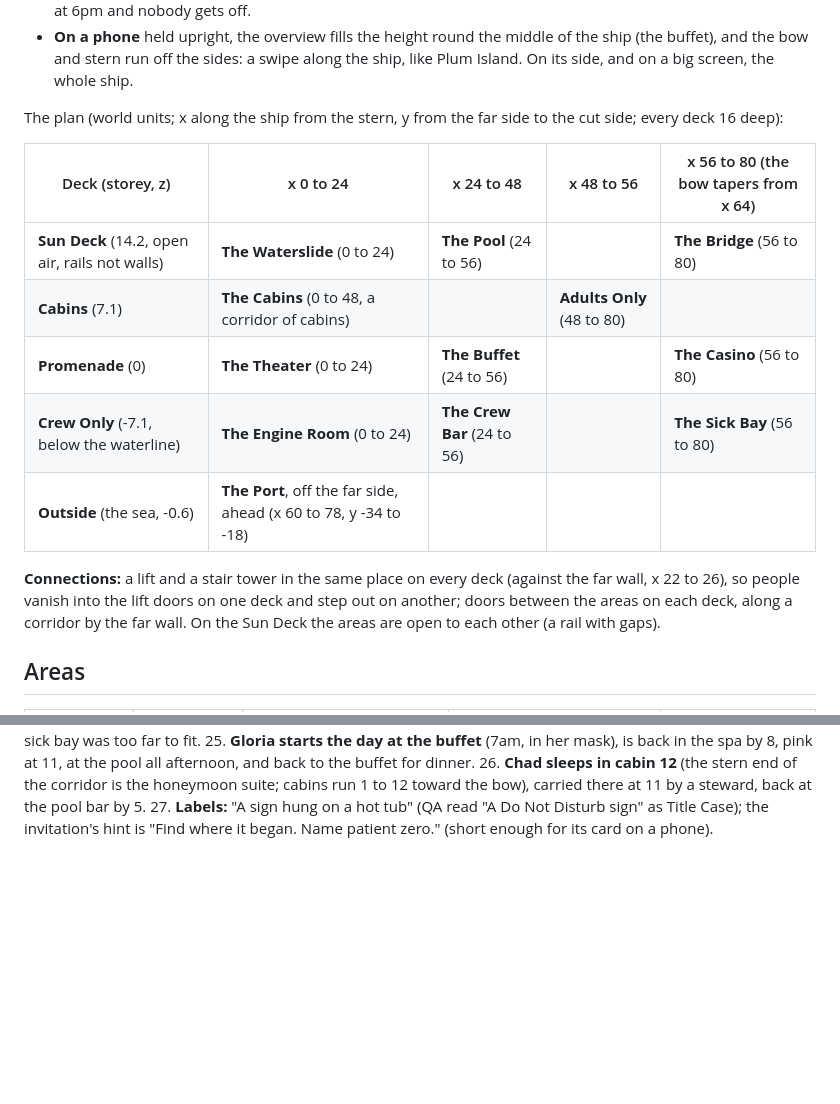
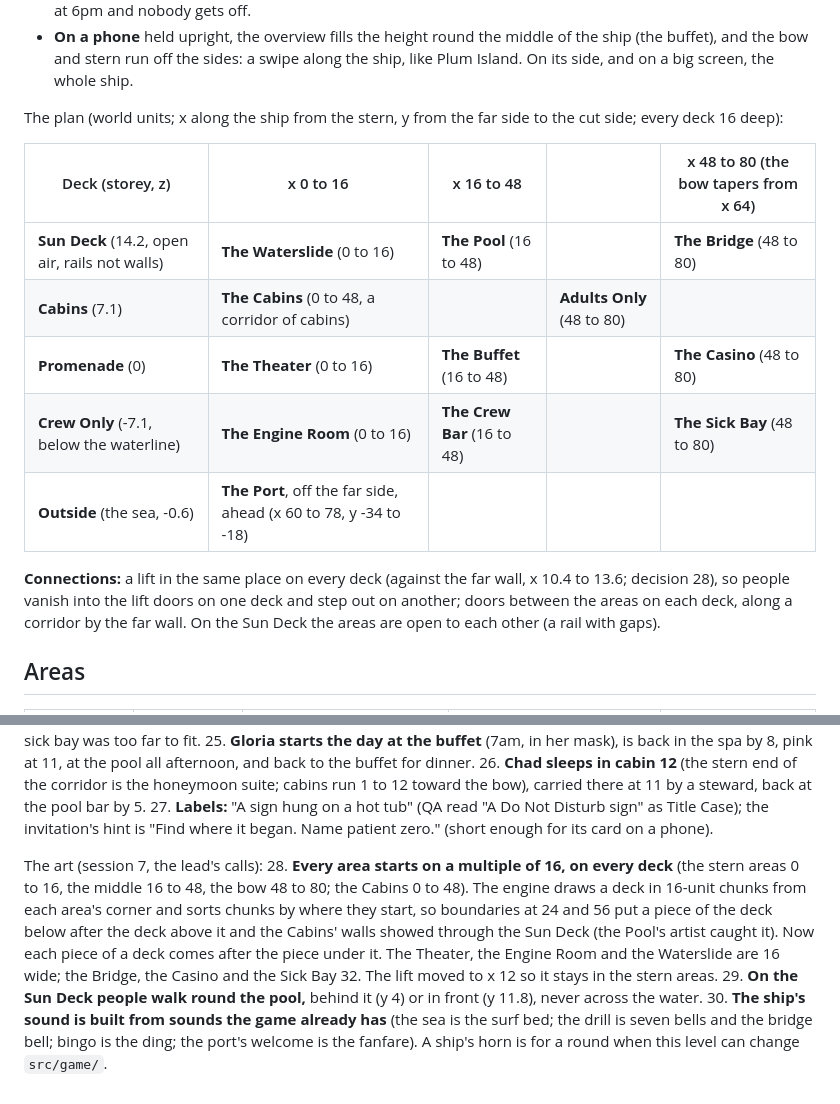
Before and after one commit to uxpreview/squares, a Markdown page: docs/levels/cruise.md, 2 parts joined by grey strips. Rendered like a GitHub page; blank space fills up the shorter version.

Commit message:
Brief: the realigned areas, decisions 28 to 30
Co-Authored-By: Claude Opus 5.5 <noreply@anthropic.com>

```diff
--- a/docs/levels/cruise.md
+++ b/docs/levels/cruise.md
@@ -56,15 +56,15 @@ The culprit's card is **"Someone else?"** (a plain shadow and a question mark),
 
 The plan (world units; x along the ship from the stern, y from the far side to the cut side; every deck 16 deep):
 
-| Deck (storey, z) | x 0 to 24 | x 24 to 48 | x 48 to 56 | x 56 to 80 (the bow tapers from x 64) |
+| Deck (storey, z) | x 0 to 16 | x 16 to 48 | | x 48 to 80 (the bow tapers from x 64) |
 | --- | --- | --- | --- | --- |
-| **Sun Deck** (14.2, open air, rails not walls) | **The Waterslide** (0 to 24) | **The Pool** (24 to 56) | | **The Bridge** (56 to 80) |
+| **Sun Deck** (14.2, open air, rails not walls) | **The Waterslide** (0 to 16) | **The Pool** (16 to 48) | | **The Bridge** (48 to 80) |
 | **Cabins** (7.1) | **The Cabins** (0 to 48, a corridor of cabins) | | **Adults Only** (48 to 80) | |
-| **Promenade** (0) | **The Theater** (0 to 24) | **The Buffet** (24 to 56) | | **The Casino** (56 to 80) |
-| **Crew Only** (-7.1, below the waterline) | **The Engine Room** (0 to 24) | **The Crew Bar** (24 to 56) | | **The Sick Bay** (56 to 80) |
+| **Promenade** (0) | **The Theater** (0 to 16) | **The Buffet** (16 to 48) | | **The Casino** (48 to 80) |
+| **Crew Only** (-7.1, below the waterline) | **The Engine Room** (0 to 16) | **The Crew Bar** (16 to 48) | | **The Sick Bay** (48 to 80) |
 | **Outside** (the sea, -0.6) | **The Port**, off the far side, ahead (x 60 to 78, y -34 to -18) | | | |
 
-**Connections:** a lift and a stair tower in the same place on every deck (against the far wall, x 22 to 26), so people vanish into the lift doors on one deck and step out on another; doors between the areas on each deck, along a corridor by the far wall. On the Sun Deck the areas are open to each other (a rail with gaps).
+**Connections:** a lift in the same place on every deck (against the far wall, x 10.4 to 13.6; decision 28), so people vanish into the lift doors on one deck and step out on another; doors between the areas on each deck, along a corridor by the far wall. On the Sun Deck the areas are open to each other (a rail with gaps).
 
 ## Areas
 
@@ -199,3 +199,8 @@ Gate 2, the greybox (the lead's calls, Sept 2026; the owner reviews them at the
 25. **Gloria starts the day at the buffet** (7am, in her mask), is back in the spa by 8, pink at 11, at the pool all afternoon, and back to the buffet for dinner.
 26. **Chad sleeps in cabin 12** (the stern end of the corridor is the honeymoon suite; cabins run 1 to 12 toward the bow), carried there at 11 by a steward, back at the pool bar by 5.
 27. **Labels:** "A sign hung on a hot tub" (QA read "A Do Not Disturb sign" as Title Case); the invitation's hint is "Find where it began. Name patient zero." (short enough for its card on a phone).
+
+The art (session 7, the lead's calls):
+28. **Every area starts on a multiple of 16, on every deck** (the stern areas 0 to 16, the middle 16 to 48, the bow 48 to 80; the Cabins 0 to 48). The engine draws a deck in 16-unit chunks from each area's corner and sorts chunks by where they start, so boundaries at 24 and 56 put a piece of the deck below after the deck above it and the Cabins' walls showed through the Sun Deck (the Pool's artist caught it). Now each piece of a deck comes after the piece under it. The Theater, the Engine Room and the Waterslide are 16 wide; the Bridge, the Casino and the Sick Bay 32. The lift moved to x 12 so it stays in the stern areas.
+29. **On the Sun Deck people walk round the pool,** behind it (y 4) or in front (y 11.8), never across the water.
+30. **The ship's sound is built from sounds the game already has** (the sea is the surf bed; the drill is seven bells and the bridge bell; bingo is the ding; the port's welcome is the fanfare). A ship's horn is for a round when this level can change `src/game/`.
```
